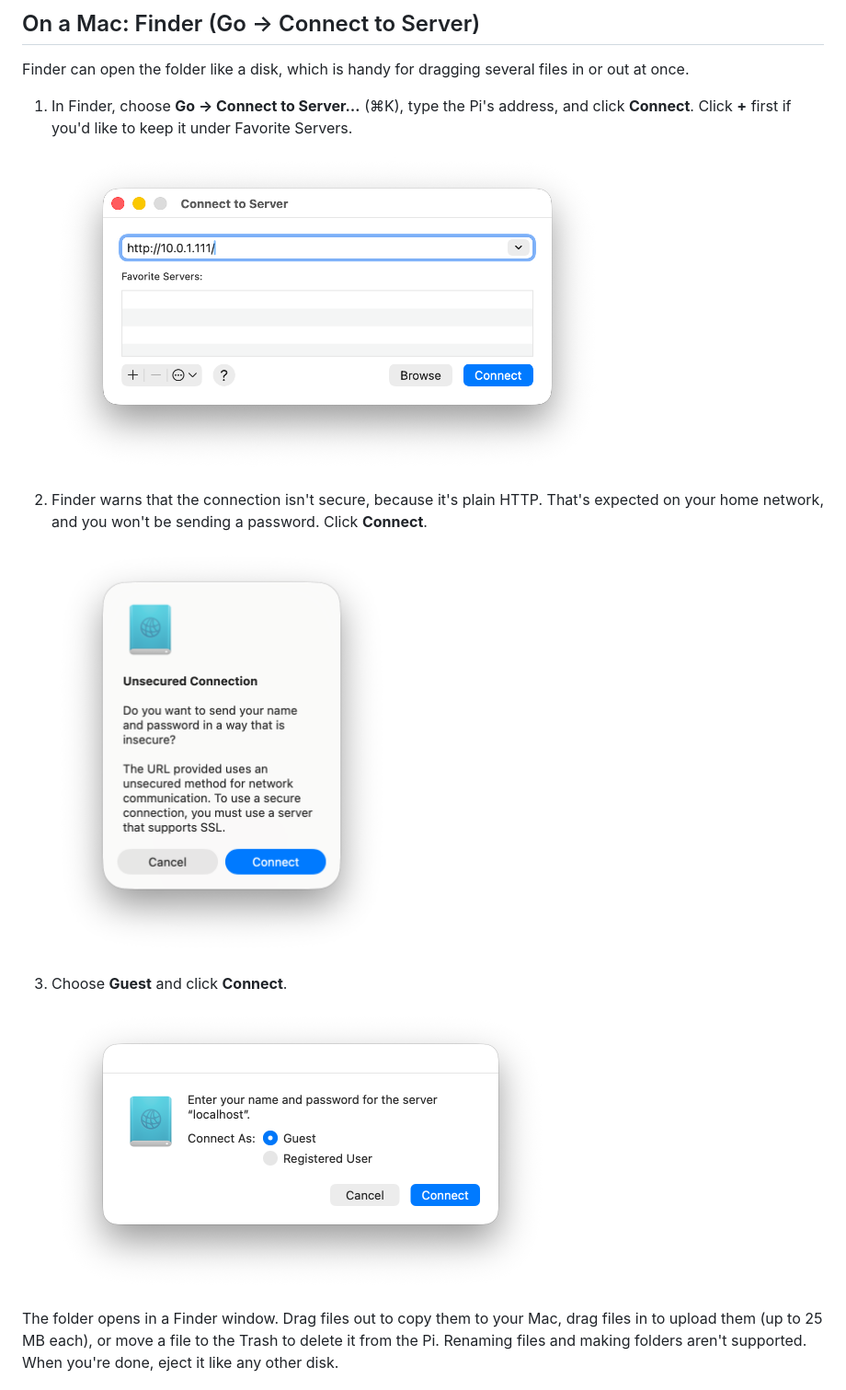
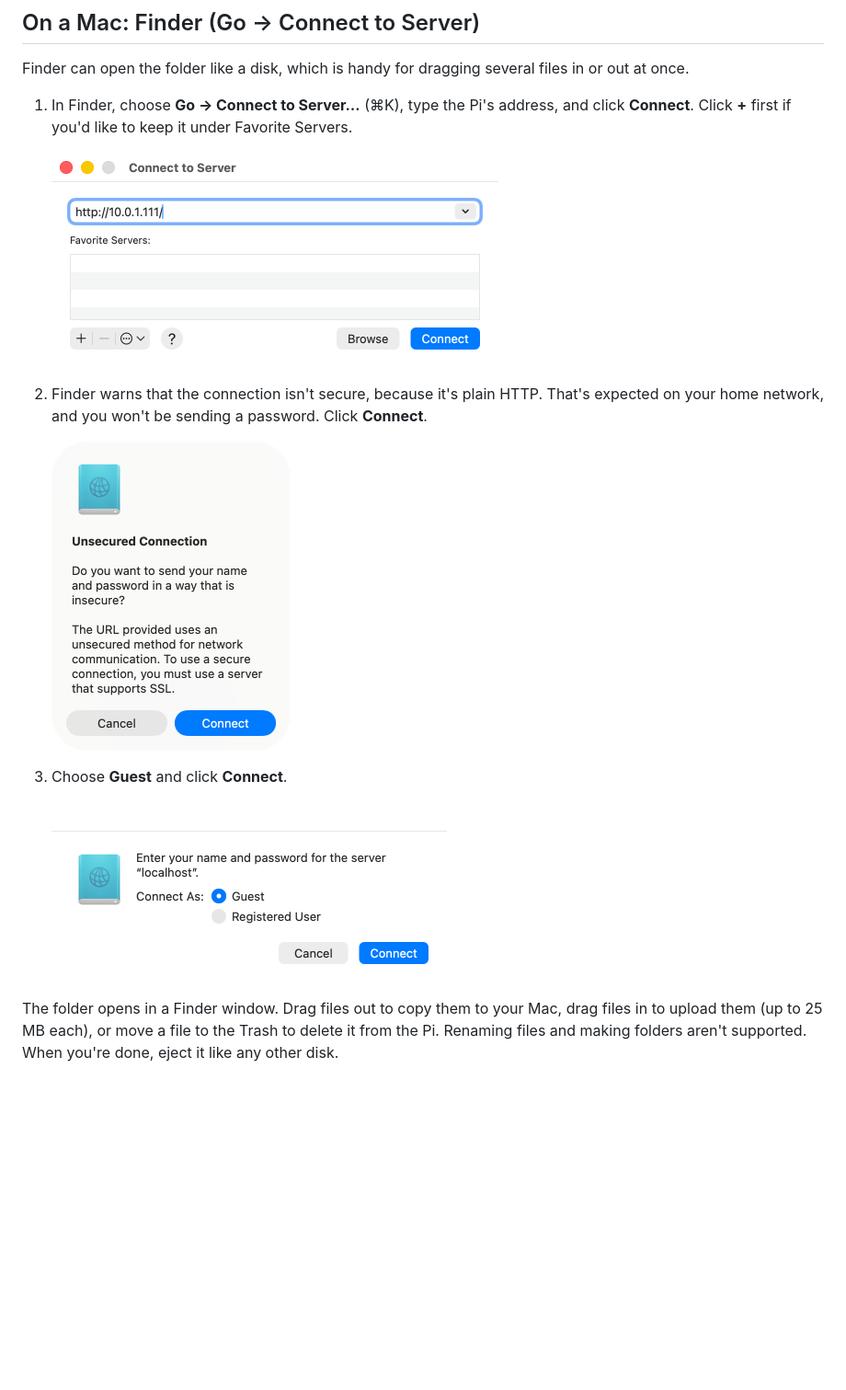
Before and after one commit to woodie/lambada, a Markdown page: docs/USING.md, the part around the change. Shown at 92% size. GitHub-like rendering; pictures changed too: docs/connect.png, docs/guest.png, docs/unsecure.png; blank space fills up the shorter version.

Commit message:
docs: crop the Finder screenshots to the window, without the drop shadow
Co-Authored-By: Claude Opus 5.5 <noreply@anthropic.com>
Claude-Session: https://claude.ai/code/session_01USzhSrNfTNMKrHTgNCJEEV

```diff
--- a/docs/USING.md
+++ b/docs/USING.md
@@ -32,17 +32,17 @@ files in or out at once.
    and click **Connect**. Click **+** first if you'd like to keep it under
    Favorite Servers.
 
-   <img width="600" alt="Connect to Server, with the Pi's address" src="connect.png">
+   <img width="486" alt="Connect to Server, with the Pi's address" src="connect.png">
 
 2. Finder warns that the connection isn't secure, because it's plain HTTP.
    That's expected on your home network, and you won't be sending a
    password. Click **Connect**.
 
-   <img width="370" alt="The Unsecured Connection warning" src="unsecure.png">
+   <img width="260" alt="The Unsecured Connection warning" src="unsecure.png">
 
 3. Choose **Guest** and click **Connect**.
 
-   <img width="542" alt="Connect As: Guest" src="guest.png">
+   <img width="430" alt="Connect As: Guest" src="guest.png">
 
 The folder opens in a Finder window. Drag files out to copy them to your Mac,
 drag files in to upload them (up to 25 MB each), or move a file to the Trash
```
